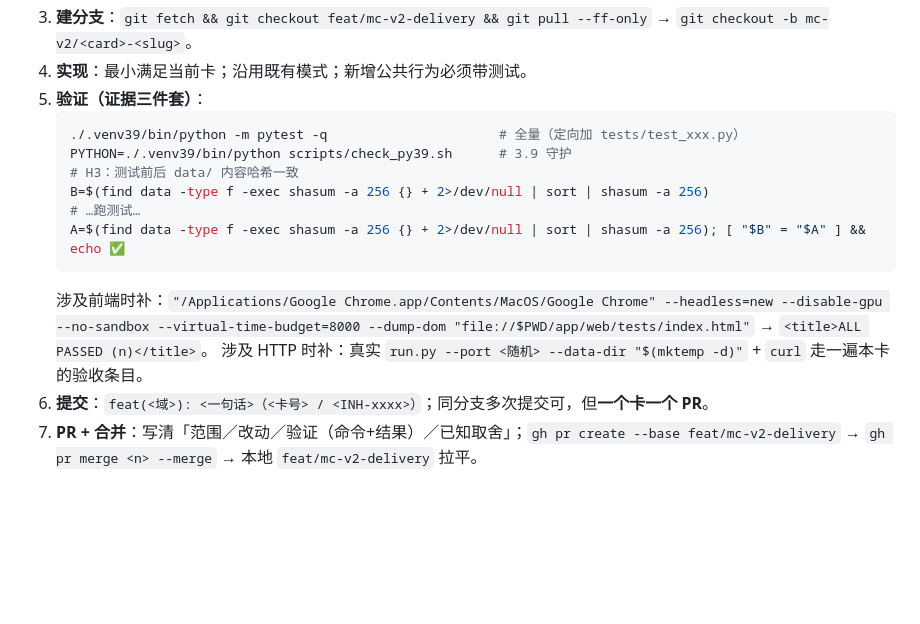
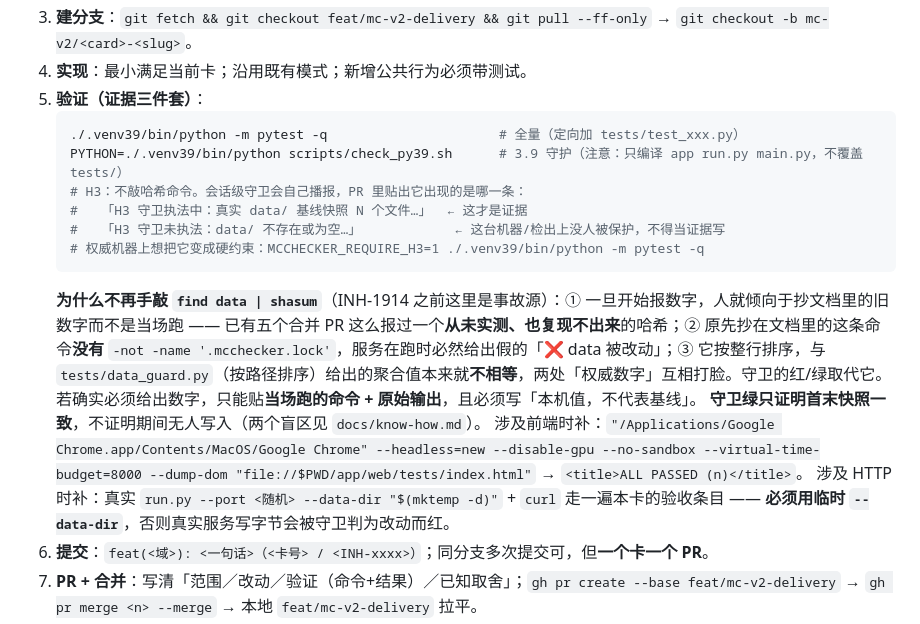
Before and after one commit to Arragon/MCChecker, a Markdown page: docs/MCChecker_DELIVERY_PLAN.md, the part around the change. GitHub-like rendering; blank space fills up the shorter version.

````diff
--- a/docs/MCChecker_DELIVERY_PLAN.md
+++ b/docs/MCChecker_DELIVERY_PLAN.md
@@ -66,14 +66,16 @@ M4 收尾：feat/mc-v2-delivery → v1.0.1 一条汇总 PR
 5. **验证（证据三件套）**：
    ```bash
    ./.venv39/bin/python -m pytest -q                      # 全量（定向加 tests/test_xxx.py）
-   PYTHON=./.venv39/bin/python scripts/check_py39.sh      # 3.9 守护
-   # H3：测试前后 data/ 内容哈希一致
-   B=$(find data -type f -exec shasum -a 256 {} + 2>/dev/null | sort | shasum -a 256)
-   # …跑测试…
-   A=$(find data -type f -exec shasum -a 256 {} + 2>/dev/null | sort | shasum -a 256); [ "$B" = "$A" ] && echo ✅
+   PYTHON=./.venv39/bin/python scripts/check_py39.sh      # 3.9 守护（注意：只编译 app run.py main.py，不覆盖 tests/）
+   # H3：不敲哈希命令。会话级守卫会自己播报，PR 里贴出它出现的是哪一条：
+   #   「H3 守卫执法中：真实 data/ 基线快照 N 个文件…」  ← 这才是证据
+   #   「H3 守卫未执法：data/ 不存在或为空…」            ← 这台机器/检出上没人被保护，不得当证据写
+   # 权威机器上想把它变成硬约束：MCCHECKER_REQUIRE_H3=1 ./.venv39/bin/python -m pytest -q
    ```
+   **为什么不再手敲 `find data | shasum`**（INH-1914 之前这里是事故源）：① 一旦开始报数字，人就倾向于抄文档里的旧数字而不是当场跑 —— 已有五个合并 PR 这么报过一个**从未实测、也复现不出来**的哈希；② 原先抄在文档里的这条命令**没有** `-not -name '.mcchecker.lock'`，服务在跑时必然给出假的「❌ data 被改动」；③ 它按整行排序，与 `tests/data_guard.py`（按路径排序）给出的聚合值本来就**不相等**，两处「权威数字」互相打脸。守卫的红/绿取代它。若确实必须给出数字，只能贴**当场跑的命令 + 原始输出**，且必须写「本机值，不代表基线」。
+   **守卫绿只证明首末快照一致**，不证明期间无人写入（两个盲区见 `docs/know-how.md`）。
    涉及前端时补：`"/Applications/Google Chrome.app/Contents/MacOS/Google Chrome" --headless=new --disable-gpu --no-sandbox --virtual-time-budget=8000 --dump-dom "file://$PWD/app/web/tests/index.html"` → `<title>ALL PASSED (n)</title>`。
-   涉及 HTTP 时补：真实 `run.py --port <随机> --data-dir "$(mktemp -d)"` + `curl` 走一遍本卡的验收条目。
+   涉及 HTTP 时补：真实 `run.py --port <随机> --data-dir "$(mktemp -d)"` + `curl` 走一遍本卡的验收条目 —— **必须用临时 `--data-dir`**，否则真实服务写字节会被守卫判为改动而红。
 6. **提交**：`feat(<域>): <一句话>（<卡号> / <INH-xxxx>）`；同分支多次提交可，但**一个卡一个 PR**。
 7. **PR + 合并**：写清「范围／改动／验证（命令+结果）／已知取舍」；`gh pr create --base feat/mc-v2-delivery` → `gh pr merge <n> --merge` → 本地 `feat/mc-v2-delivery` 拉平。
 8. **Linear 收尾**：状态 **Done** + 证据注释（模板见第 4 节）。
````
Also changed, not shown: docs/MCChecker_BLOCKERS.md (+7 -2 lines), docs/MCChecker_M3_M4_PLAN.md (+5 -7 lines).
